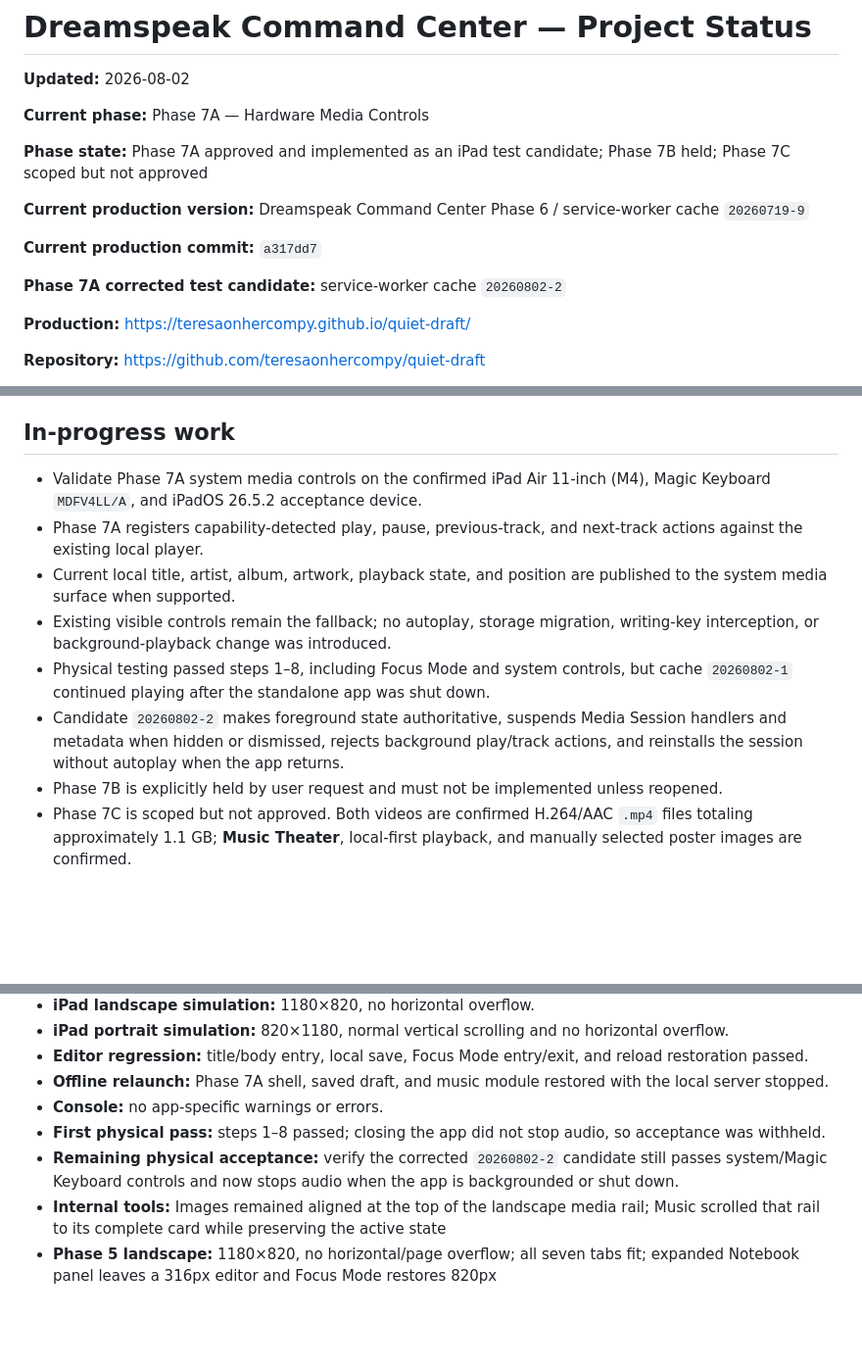
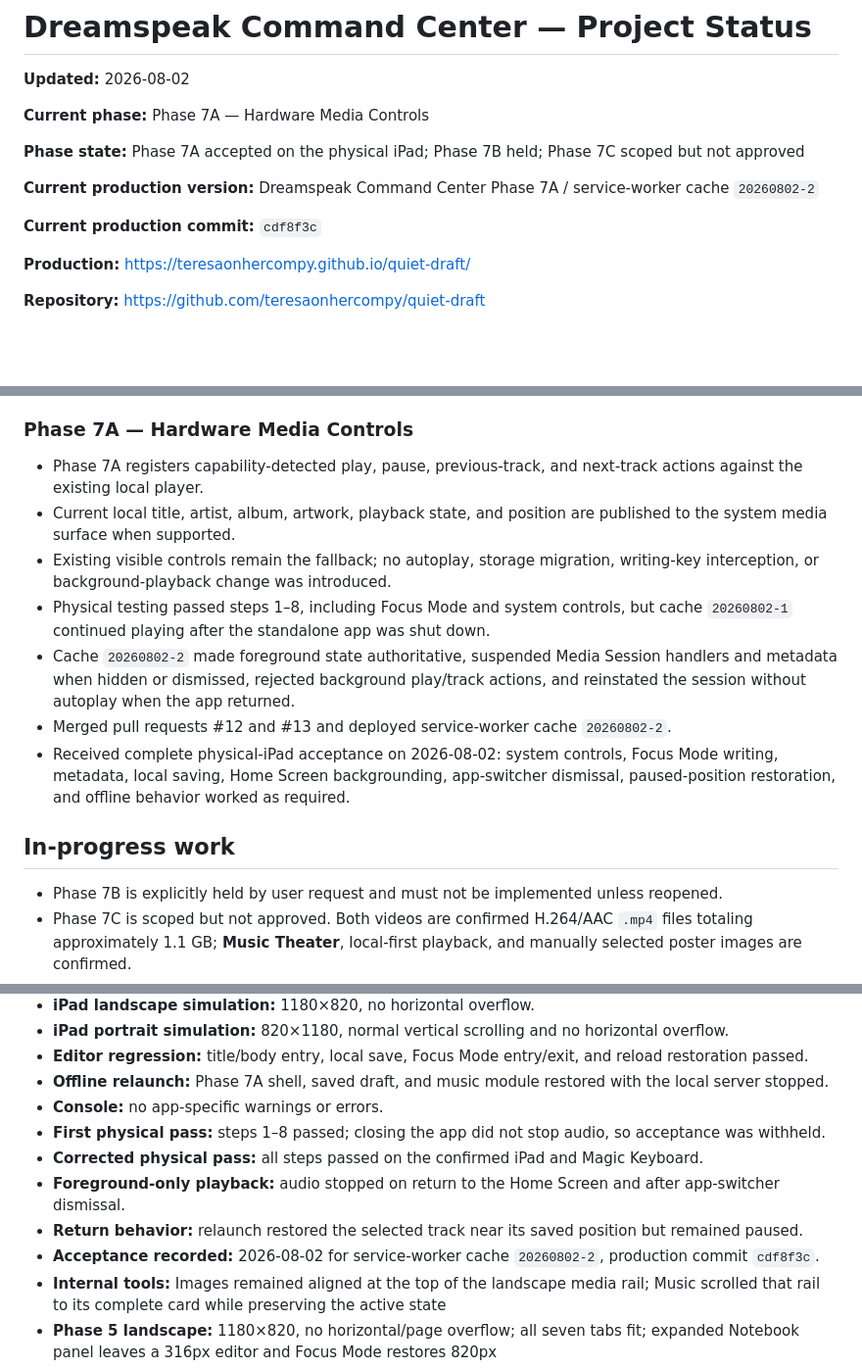
Before and after one commit to teresaonhercompy/quiet-draft, a Markdown page: docs/PROJECT_STATUS.md, 3 parts joined by grey strips. Shown at 98% size. GitHub-like rendering; blank space fills up the shorter version.

Commit message:
Record Phase 7A acceptance (#14)
Co-authored-by: Ulises Silva <inventing.silva@gmail.com>

```diff
--- a/docs/PROJECT_STATUS.md
+++ b/docs/PROJECT_STATUS.md
@@ -4,13 +4,11 @@
 
 **Current phase:** Phase 7A — Hardware Media Controls
 
-**Phase state:** Phase 7A approved and implemented as an iPad test candidate; Phase 7B held; Phase 7C scoped but not approved
+**Phase state:** Phase 7A accepted on the physical iPad; Phase 7B held; Phase 7C scoped but not approved
 
-**Current production version:** Dreamspeak Command Center Phase 6 / service-worker cache `20260719-9`
+**Current production version:** Dreamspeak Command Center Phase 7A / service-worker cache `20260802-2`
 
-**Current production commit:** `a317dd7`
-
-**Phase 7A corrected test candidate:** service-worker cache `20260802-2`
+**Current production commit:** `cdf8f3c`
 
 **Production:** <https://teresaonhercompy.github.io/quiet-draft/>
 
@@ -96,14 +94,18 @@
 - Confirmed that local data and local draft saving remained reliable during that period.
 - Confirmed the practical export path from iPad to Notes and onward to Scrivener on the Mac.
 
-## In-progress work
+### Phase 7A — Hardware Media Controls
 
-- Validate Phase 7A system media controls on the confirmed iPad Air 11-inch (M4), Magic Keyboard `MDFV4LL/A`, and iPadOS 26.5.2 acceptance device.
 - Phase 7A registers capability-detected play, pause, previous-track, and next-track actions against the existing local player.
 - Current local title, artist, album, artwork, playback state, and position are published to the system media surface when supported.
 - Existing visible controls remain the fallback; no autoplay, storage migration, writing-key interception, or background-playback change was introduced.
 - Physical testing passed steps 1–8, including Focus Mode and system controls, but cache `20260802-1` continued playing after the standalone app was shut down.
-- Candidate `20260802-2` makes foreground state authoritative, suspends Media Session handlers and metadata when hidden or dismissed, rejects background play/track actions, and reinstalls the session without autoplay when the app returns.
+- Cache `20260802-2` made foreground state authoritative, suspended Media Session handlers and metadata when hidden or dismissed, rejected background play/track actions, and reinstated the session without autoplay when the app returned.
+- Merged pull requests #12 and #13 and deployed service-worker cache `20260802-2`.
+- Received complete physical-iPad acceptance on 2026-08-02: system controls, Focus Mode writing, metadata, local saving, Home Screen backgrounding, app-switcher dismissal, paused-position restoration, and offline behavior worked as required.
+
+## In-progress work
+
 - Phase 7B is explicitly held by user request and must not be implemented unless reopened.
 - Phase 7C is scoped but not approved. Both videos are confirmed H.264/AAC `.mp4` files totaling approximately 1.1 GB; **Music Theater**, local-first playback, and manually selected poster images are confirmed.
 - Phase 8 remains optional and unapproved; none of the current media enhancements requires it.
@@ -161,7 +163,10 @@ Deploy the Phase 7A candidate and run the physical iPad media-control and regres
 - **Offline relaunch:** Phase 7A shell, saved draft, and music module restored with the local server stopped.
 - **Console:** no app-specific warnings or errors.
 - **First physical pass:** steps 1–8 passed; closing the app did not stop audio, so acceptance was withheld.
-- **Remaining physical acceptance:** verify the corrected `20260802-2` candidate still passes system/Magic Keyboard controls and now stops audio when the app is backgrounded or shut down.
+- **Corrected physical pass:** all steps passed on the confirmed iPad and Magic Keyboard.
+- **Foreground-only playback:** audio stopped on return to the Home Screen and after app-switcher dismissal.
+- **Return behavior:** relaunch restored the selected track near its saved position but remained paused.
+- **Acceptance recorded:** 2026-08-02 for service-worker cache `20260802-2`, production commit `cdf8f3c`.
 - **Internal tools:** Images remained aligned at the top of the landscape media rail; Music scrolled that rail to its complete card while preserving the active state
 - **Phase 5 landscape:** 1180×820, no horizontal/page overflow; all seven tabs fit; expanded Notebook panel leaves a 316px editor and Focus Mode restores 820px
 - **Phase 5 portrait:** 820×1180, no horizontal overflow; editor remains ahead of supporting modules and normal page scrolling reaches them
```
Also changed, not shown: other parts of docs/PROJECT_STATUS.md (+2 -2 lines), docs/PHASE_7_SCOPING.md (+4 -4 lines).
